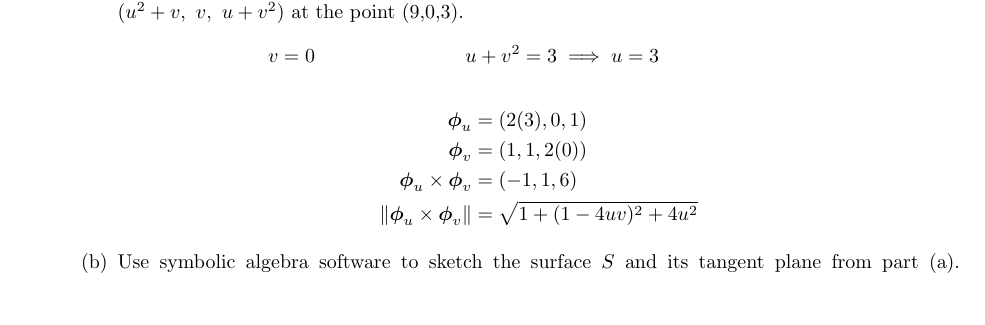
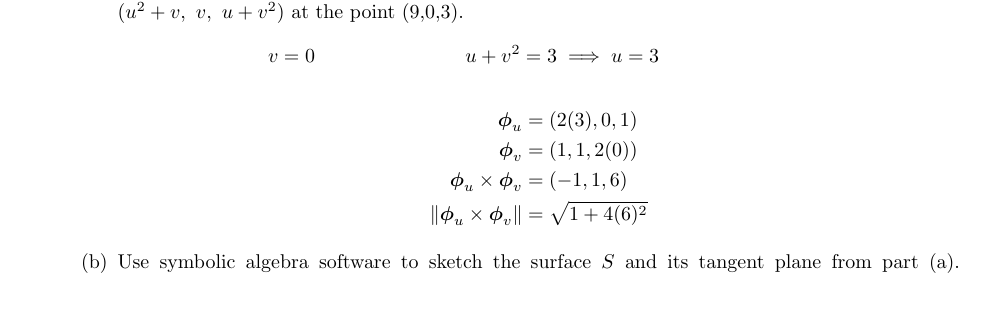
Before and after one commit to poonkeegan/school, a LaTeX document (matb42/a7.tex): part of page 1 of 2, cut so that both start at the same text. Compiled offline with pdfLaTeX.

Commit message:
Mon Mar  5 13:59:21 EST 2018

```diff
--- a/matb42/a7.tex
+++ b/matb42/a7.tex
@@ -37,7 +37,7 @@ Mar 13th 2018}
             \boldsymbol \phi_u &= (2(3), 0, 1) \\
             \boldsymbol \phi_v &= (1,1,2(0)) \\
             \boldsymbol \phi_u \times \boldsymbol \phi_v &= (-1,1,6) \\
-            \norm{\boldsymbol \phi_u \times \boldsymbol \phi_v} &= \sqrt{1 + (1-4uv)^2 + 4u^2}
+            \norm{\boldsymbol \phi_u \times \boldsymbol \phi_v} &= \sqrt{1 + 4(6)^2}
         \end{align*}
         \item Use symbolic algebra software to sketch the surface $S$ and its tangent plane from part (a).
         \includegraphics[width=\textwidth]{b42-a7-1b}
```
Also changed, not shown: matb42/a7.pdf.
